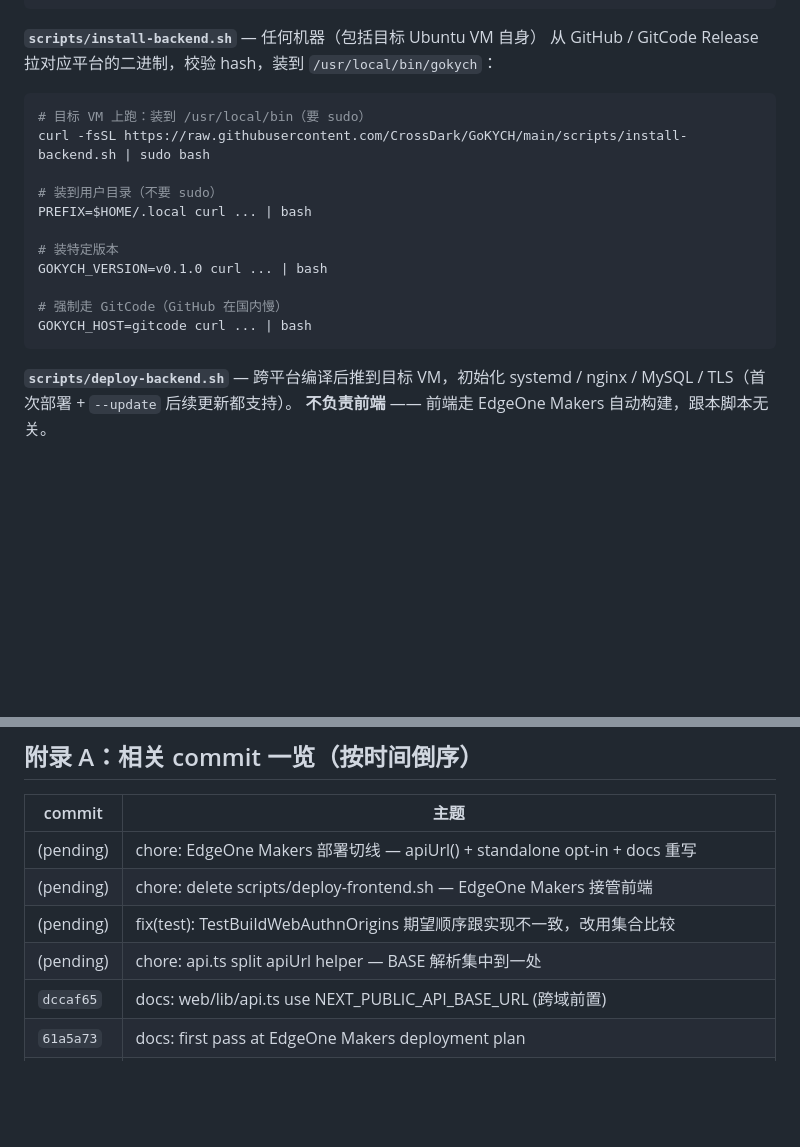
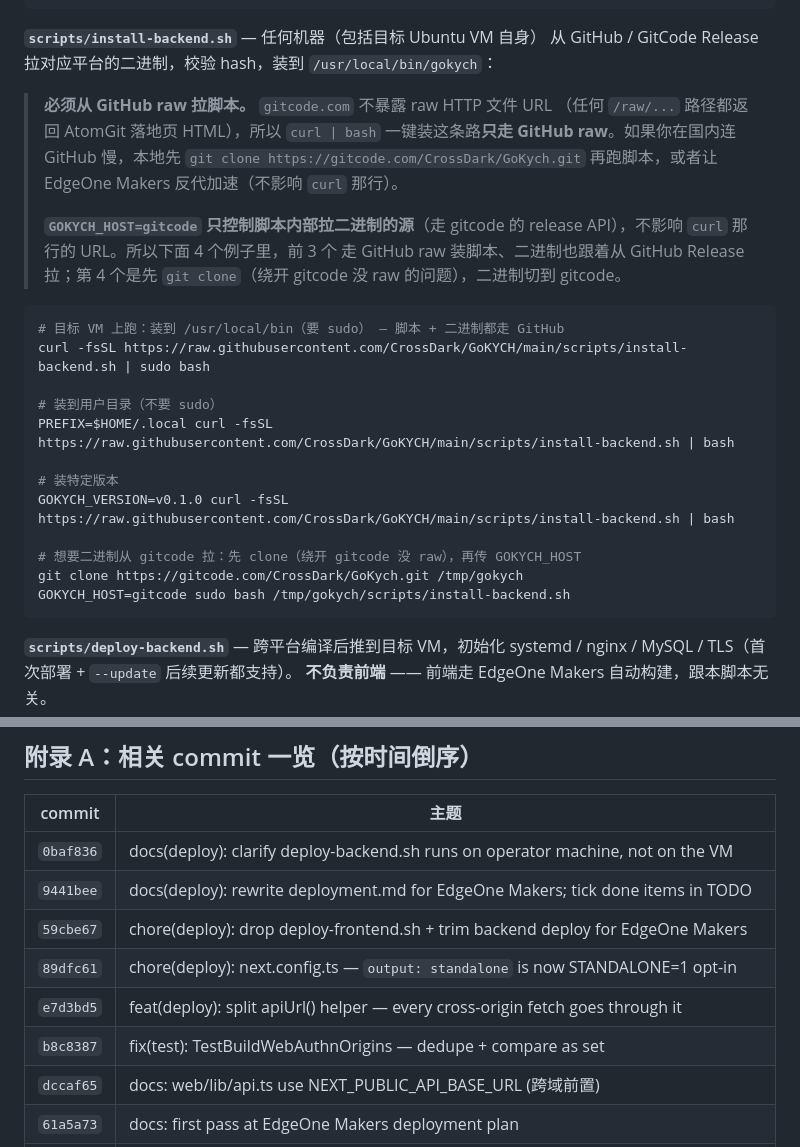
Before and after one commit to CrossDark/GoKYCH, a Markdown page: docs/deployment.md, 2 parts joined by grey strips. Drawn GitHub-style; blank space fills up the shorter version.

Commit message:
docs(deploy): fix install-backend.sh examples — gitcode.com has no raw HTTP
The previous curl | bash examples used 'curl ...' shorthand that hid the
URL, and suggested GOKYCH_HOST=gitcode would work for one-liner install
on gitcode.com. Both are wrong:

  - gitcode.com does not expose raw HTTP file URLs at all (any /raw/ or
    /-/raw/ path returns the AtomGit landing page HTML). Curl-pipe-bash
    one-liner install is therefore broken on gitcode regardless of URL
    form.
  - GOKYCH_HOST=gitcode only affects which host the script downloads
    the BINARY from internally (release API). It does not redirect the
    outer curl URL.

Rewrite the section to spell out that the curl URL must be GitHub raw,
and show a separate 'git clone + GOKYCH_HOST=gitcode' example for users
who want the binary to come from gitcode.

Also fill in the 4 '(pending)' rows in appendix A with the actual
commit hashes — all shipped.

````diff
--- a/docs/deployment.md
+++ b/docs/deployment.md
@@ -572,18 +572,30 @@ VERSION=v0.1.0 ./scripts/build-release.sh --upload   # 自动创建 GitHub Relea
 从 GitHub / GitCode Release 拉对应平台的二进制，校验 hash，装到
 `/usr/local/bin/gokych`：
 
+> **必须从 GitHub raw 拉脚本。** `gitcode.com` 不暴露 raw HTTP 文件 URL
+> （任何 `/raw/...` 路径都返回 AtomGit 落地页 HTML），所以 `curl | bash`
+> 一键装这条路**只走 GitHub raw**。如果你在国内连 GitHub 慢，本地先
+> `git clone https://gitcode.com/CrossDark/GoKych.git` 再跑脚本，或者让
+> EdgeOne Makers 反代加速（不影响 `curl` 那行）。
+>
+> **`GOKYCH_HOST=gitcode` 只控制脚本内部拉二进制的源**（走 gitcode 的
+> release API），不影响 `curl` 那行的 URL。所以下面 4 个例子里，前 3 个
+> 走 GitHub raw 装脚本、二进制也跟着从 GitHub Release 拉；第 4 个是先
+> `git clone`（绕开 gitcode 没 raw 的问题），二进制切到 gitcode。
+
 ```bash
-# 目标 VM 上跑：装到 /usr/local/bin（要 sudo）
+# 目标 VM 上跑：装到 /usr/local/bin（要 sudo） — 脚本 + 二进制都走 GitHub
 curl -fsSL https://raw.githubusercontent.com/CrossDark/GoKYCH/main/scripts/install-backend.sh | sudo bash
 
 # 装到用户目录（不要 sudo）
-PREFIX=$HOME/.local curl ... | bash
+PREFIX=$HOME/.local curl -fsSL https://raw.githubusercontent.com/CrossDark/GoKYCH/main/scripts/install-backend.sh | bash
 
 # 装特定版本
-GOKYCH_VERSION=v0.1.0 curl ... | bash
+GOKYCH_VERSION=v0.1.0 curl -fsSL https://raw.githubusercontent.com/CrossDark/GoKYCH/main/scripts/install-backend.sh | bash
 
-# 强制走 GitCode（GitHub 在国内慢）
-GOKYCH_HOST=gitcode curl ... | bash
+# 想要二进制从 gitcode 拉：先 clone（绕开 gitcode 没 raw），再传 GOKYCH_HOST
+git clone https://gitcode.com/CrossDark/GoKych.git /tmp/gokych
+GOKYCH_HOST=gitcode sudo bash /tmp/gokych/scripts/install-backend.sh
 ```
 
 **`scripts/deploy-backend.sh`** — 跨平台编译后推到目标 VM，初始化
@@ -630,10 +642,12 @@ GOARCH=arm64 ./scripts/deploy-backend.sh
 
 | commit    | 主题                                                         |
 |-----------|--------------------------------------------------------------|
-| (pending) | chore: EdgeOne Makers 部署切线 — apiUrl() + standalone opt-in + docs 重写 |
-| (pending) | chore: delete scripts/deploy-frontend.sh — EdgeOne Makers 接管前端 |
-| (pending) | fix(test): TestBuildWebAuthnOrigins 期望顺序跟实现不一致，改用集合比较 |
-| (pending) | chore: api.ts split apiUrl helper — BASE 解析集中到一处 |
+| `0baf836` | docs(deploy): clarify deploy-backend.sh runs on operator machine, not on the VM |
+| `9441bee` | docs(deploy): rewrite deployment.md for EdgeOne Makers; tick done items in TODO |
+| `59cbe67` | chore(deploy): drop deploy-frontend.sh + trim backend deploy for EdgeOne Makers |
+| `89dfc61` | chore(deploy): next.config.ts — `output: standalone` is now STANDALONE=1 opt-in |
+| `e7d3bd5` | feat(deploy): split apiUrl() helper — every cross-origin fetch goes through it |
+| `b8c8387` | fix(test): TestBuildWebAuthnOrigins — dedupe + compare as set |
 | `dccaf65` | docs: web/lib/api.ts use NEXT_PUBLIC_API_BASE_URL (跨域前置) |
 | `61a5a73` | docs: first pass at EdgeOne Makers deployment plan |
 | `90498db` | feat(deploy): CORS middleware + absolute PUBLIC_URL          |
````
